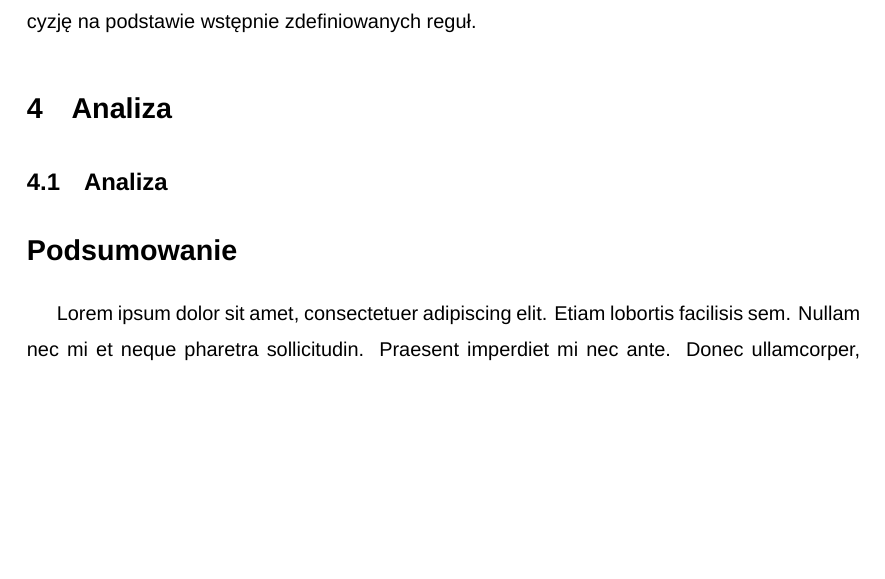
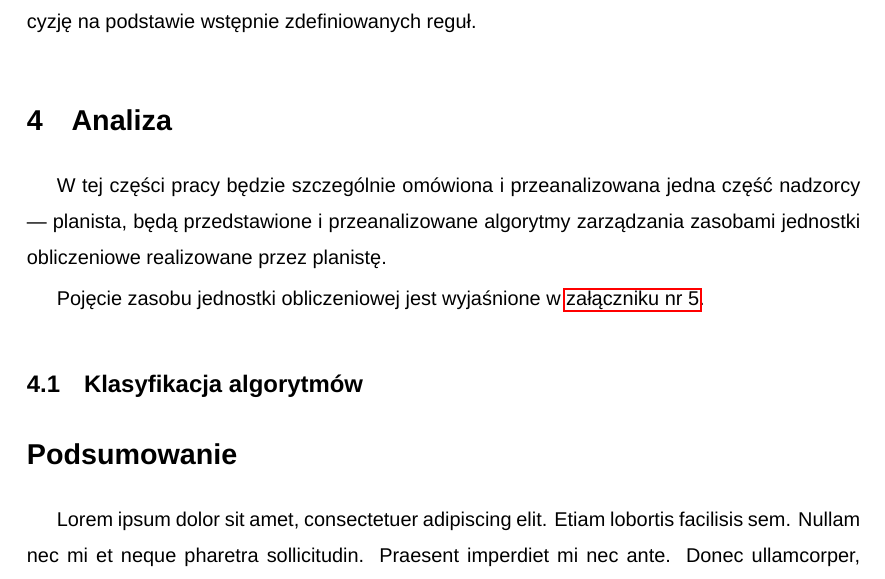
Before and after one commit to DaniilKl/GraduateWork, a LaTeX thesis (Docs/Thesis/main.tex, which reads Docs/Thesis/Sections/MainSections/03-analysis.tex): part of page 18 of 26, cut so that both start at the same text, the shorter picture padded with empty space. Compiled offline with LuaLaTeX; a missing font is replaced by an installed copy or a similar font.

Commit message:
Sections: MainSections: 03-analysis: WIP
Signed-off-by: Daniil Klimuk <danik.klimuk13@gmail.com>

```diff
--- a/Docs/Thesis/Sections/MainSections/03-analysis.tex
+++ b/Docs/Thesis/Sections/MainSections/03-analysis.tex
@@ -3,6 +3,12 @@
 
 \begin{document}
 
-\subsection{Analiza}
+W tej części pracy będzie szczególnie omówiona i przeanalizowana jedna część nadzorcy — planista, będą przedstawione i przeanalizowane algorytmy zarządzania zasobami jednostki obliczeniowe realizowane przez planistę.
+
+Pojęcie zasobu jednostki obliczeniowej jest wyjaśnione w \hyperref[sec:zalacznik-5]{załączniku nr 5}.
+
+\subsection{Klasyfikacja algorytmów}
+
+
 
 \end{document}
```
